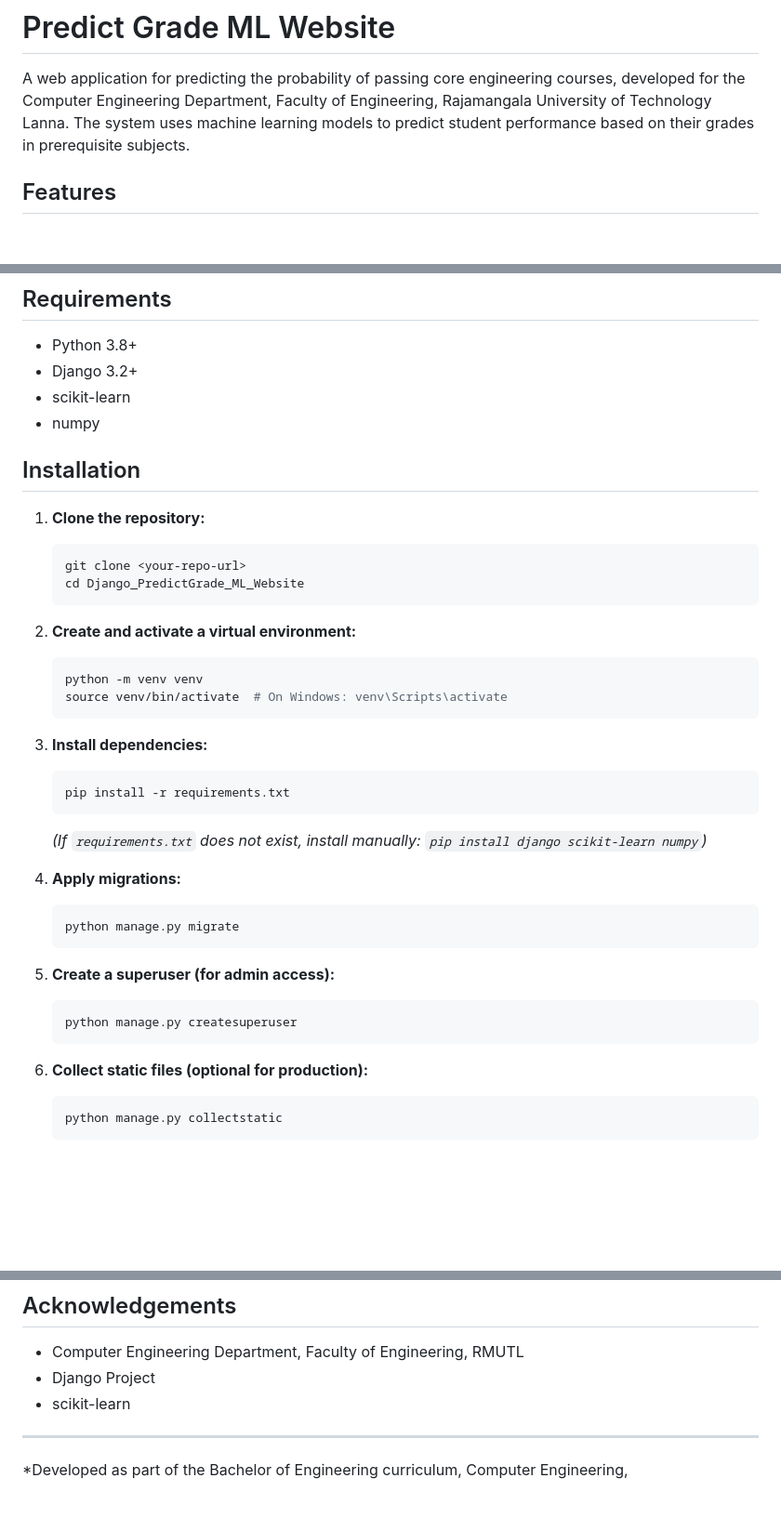
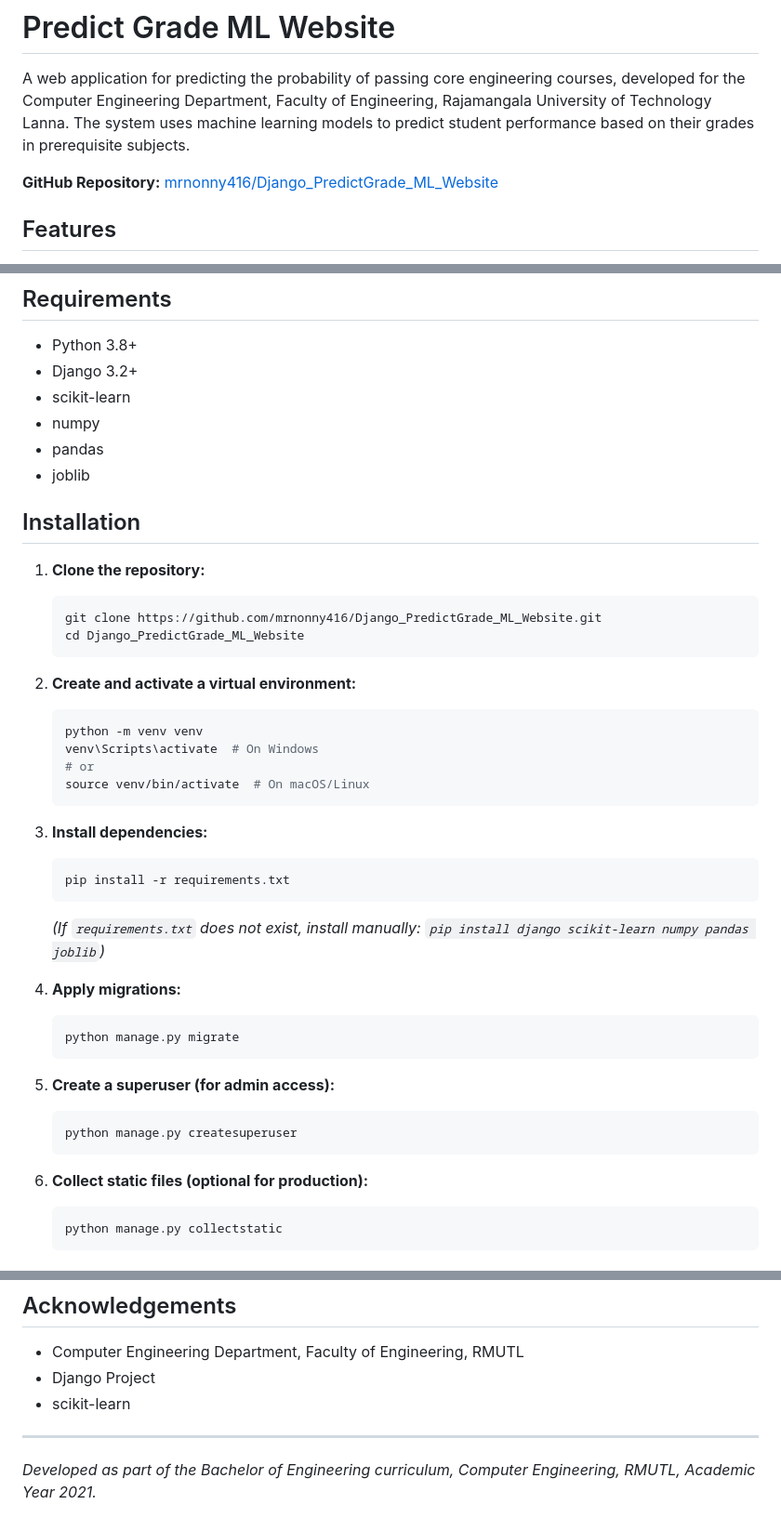
Before and after one commit to mrnonny416/Django_PredictGrade_ML_Website, a Markdown page: readme.md, 3 parts joined by grey strips. Shown: that part at 93% size. GitHub-like rendering; blank space fills up the shorter version.

Commit message:
edit [readme]

````diff
--- a/readme.md
+++ b/readme.md
@@ -1,6 +1,8 @@
 # Predict Grade ML Website
 
 A web application for predicting the probability of passing core engineering courses, developed for the Computer Engineering Department, Faculty of Engineering, Rajamangala University of Technology Lanna. The system uses machine learning models to predict student performance based on their grades in prerequisite subjects.
+
+**GitHub Repository:** [mrnonny416/Django_PredictGrade_ML_Website](https://github.com/mrnonny416/Django_PredictGrade_ML_Website)
 
 ## Features
 
@@ -48,13 +50,15 @@ A web application for predicting the probability of passing core engineering cou
 -   Django 3.2+
 -   scikit-learn
 -   numpy
+-   pandas
+-   joblib
 
 ## Installation
 
 1. **Clone the repository:**
 
     ```sh
-    git clone <your-repo-url>
+    git clone https://github.com/mrnonny416/Django_PredictGrade_ML_Website.git
     cd Django_PredictGrade_ML_Website
     ```
 
@@ -62,7 +66,9 @@ A web application for predicting the probability of passing core engineering cou
 
     ```sh
     python -m venv venv
-    source venv/bin/activate  # On Windows: venv\Scripts\activate
+    venv\Scripts\activate  # On Windows
+    # or
+    source venv/bin/activate  # On macOS/Linux
     ```
 
 3. **Install dependencies:**
@@ -71,7 +77,7 @@ A web application for predicting the probability of passing core engineering cou
     pip install -r requirements.txt
     ```
 
-    _(If `requirements.txt` does not exist, install manually: `pip install django scikit-learn numpy`)_
+    _(If `requirements.txt` does not exist, install manually: `pip install django scikit-learn numpy pandas joblib`)_
 
 4. **Apply migrations:**
 
@@ -86,6 +92,7 @@ A web application for predicting the probability of passing core engineering cou
     ```
 
 6. **Collect static files (optional for production):**
+
     ```sh
     python manage.py collectstatic
     ```
@@ -131,4 +138,4 @@ This project is for educational purposes. Please contact the author for other us
 
 ---
 
-\*Developed as part of the Bachelor of Engineering curriculum, Computer Engineering,
+_Developed as part of the Bachelor of Engineering curriculum, Computer Engineering, RMUTL, Academic Year 2021._
````
